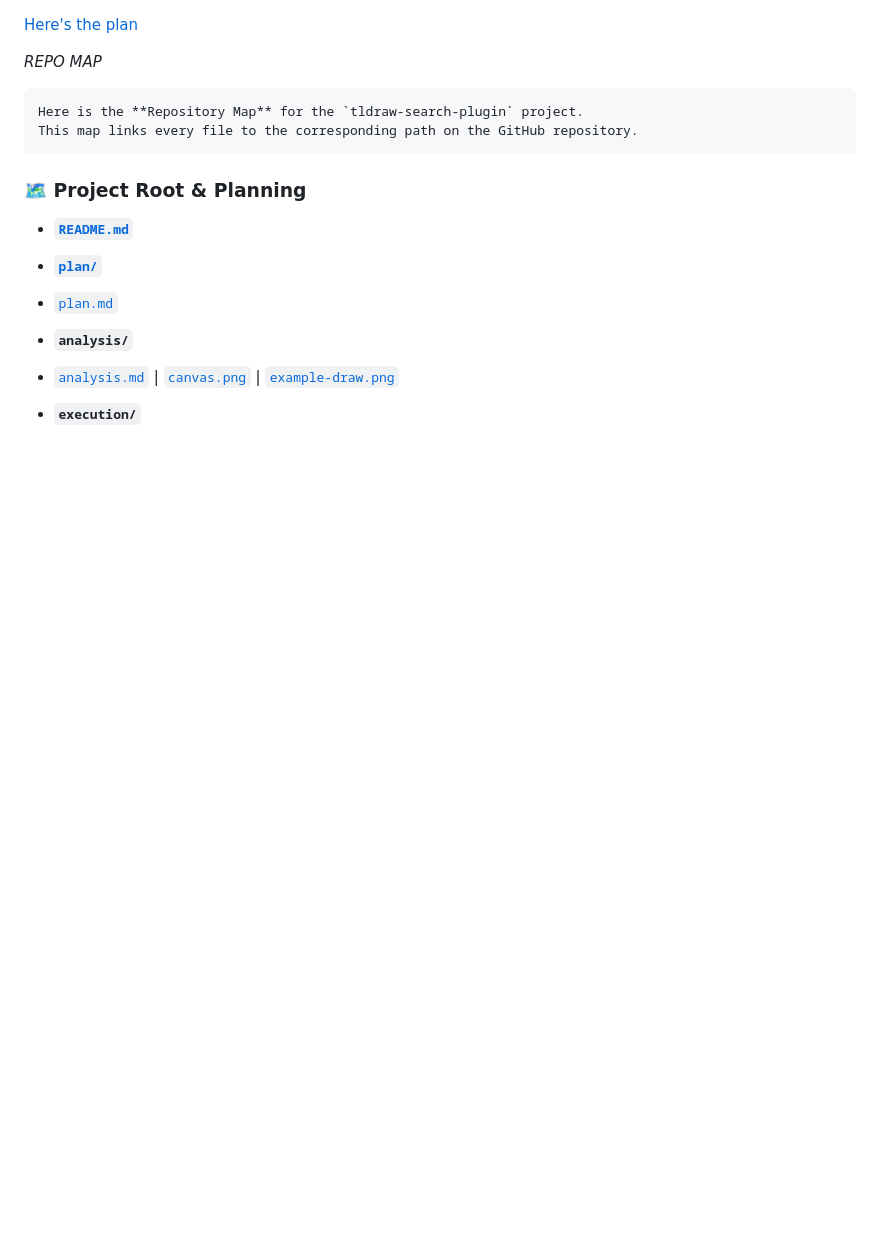
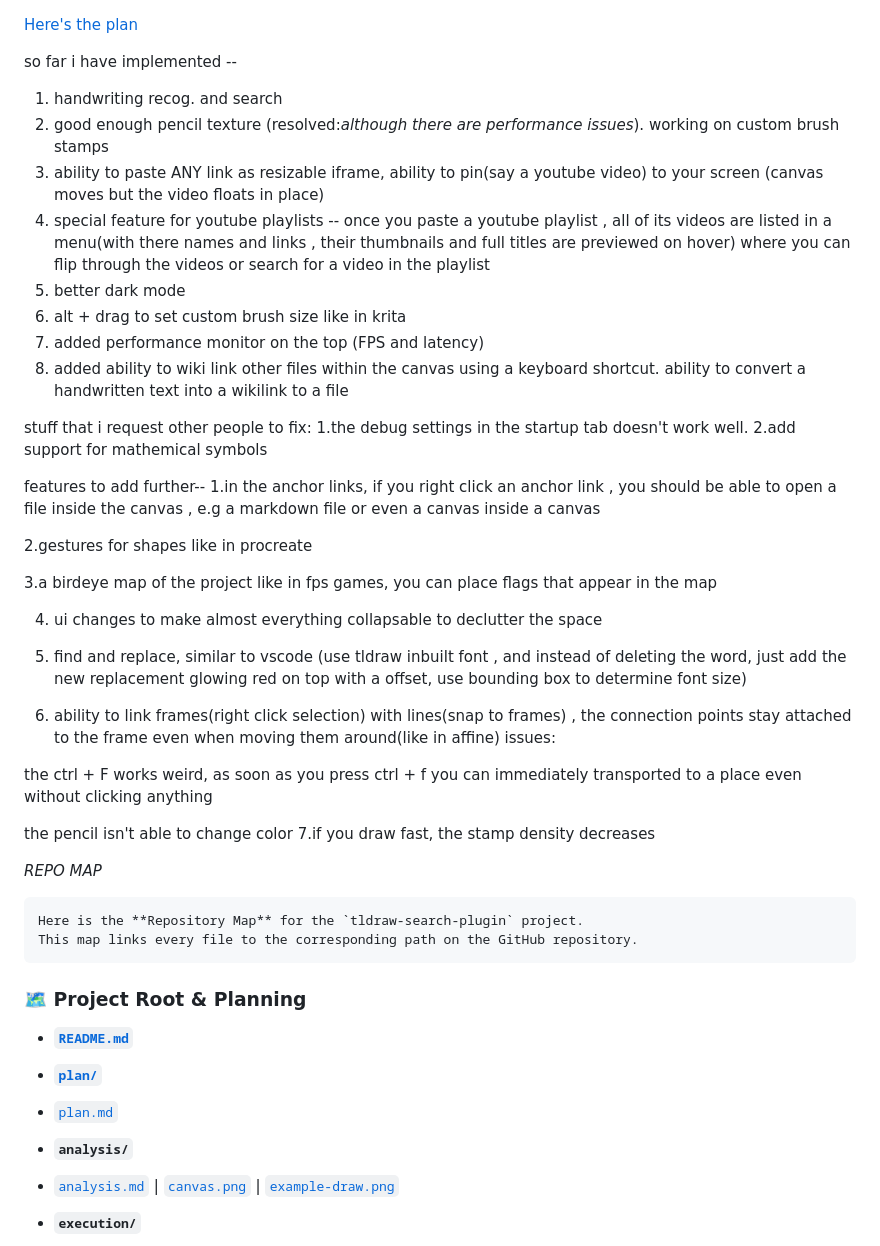
Before and after one commit to sundeep-kp/tldraw-search-plugin, a Markdown page: README.md, the part around the change. Rendered like a GitHub page; blank space fills up the shorter version.

```diff
--- a/README.md
+++ b/README.md
@@ -1,4 +1,43 @@
 [Here's the plan](plan/plan.md)
+
+
+so far i have implemented --
+1. handwriting recog. and search
+2. good enough pencil texture (resolved:*although there are performance issues*). working on custom brush stamps
+3. ability to paste ANY link as resizable iframe, ability to pin(say a youtube video) to your screen (canvas moves but the video floats in place)
+4. special feature for youtube playlists -- once you paste a youtube playlist , all of its videos are listed in a menu(with there names and links , their thumbnails and full titles are previewed on hover) where you can flip through the videos or search for a video in the playlist
+5. better dark mode
+6. alt + drag to set custom brush size like in krita
+7. added performance monitor on the top (FPS and latency)
+8. added ability to wiki link other files within the canvas using a keyboard shortcut. ability to convert a handwritten text into a wikilink to a file
+
+
+
+
+
+stuff that i request other people to fix:
+1.the debug settings in the startup tab doesn't work well.
+2.add support for mathemical symbols
+
+
+features to add further-- 1.in the anchor links, if you right click an anchor link , you should be able to open a file inside the canvas , e.g a markdown file or even a canvas inside a canvas
+
+2.gestures for shapes like in procreate
+
+3.a birdeye map of the project like in fps games, you can place flags that appear in the map
+
+4. ui changes to make almost everything collapsable to declutter the space
+
+5. find and replace, similar to vscode (use tldraw inbuilt font , and instead of deleting the word, just add the new replacement glowing red on top with a offset, use bounding box to determine font size)
+
+6. ability to link frames(right click selection) with lines(snap to frames) , the connection points stay attached to the frame even when moving them around(like in affine)
+issues:
+
+the ctrl + F works weird, as soon as you press ctrl + f you can immediately transported to a place even without clicking anything
+
+the pencil isn't able to change color
+7.if you draw fast, the stamp density decreases
+
 
 *REPO MAP*
 
```
